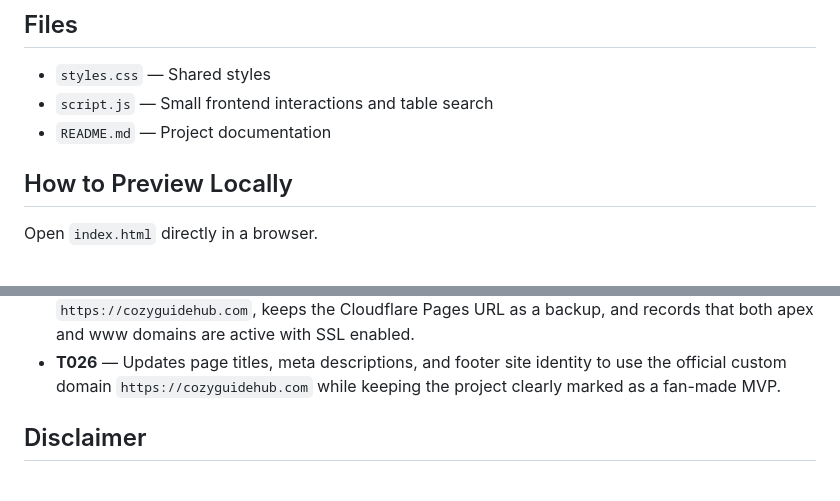
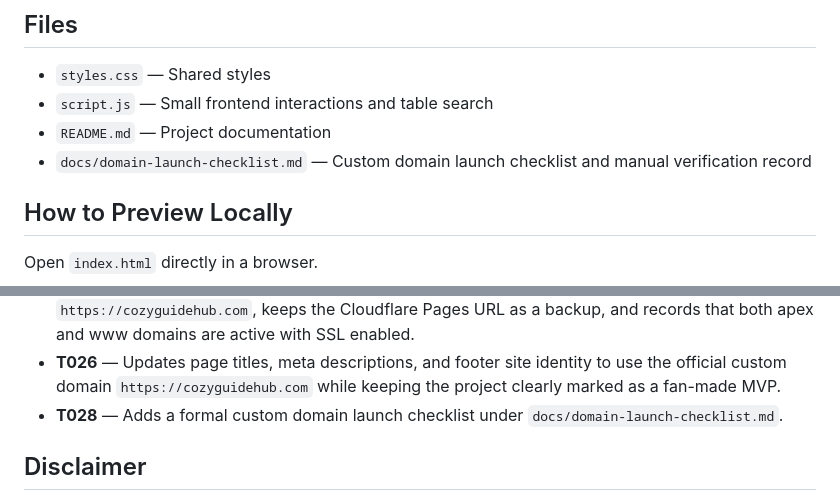
Before and after one commit to yyd841122/heartopia-cozy-guide, a Markdown page: README.md, 2 parts joined by grey strips. GitHub-like rendering.

Commit message:
docs: add custom domain launch checklist

```diff
--- a/README.md
+++ b/README.md
@@ -21,6 +21,7 @@ This is an early MVP. It uses sample placeholder data only and does not include
 - `styles.css` &mdash; Shared styles
 - `script.js` &mdash; Small frontend interactions and table search
 - `README.md` &mdash; Project documentation
+- `docs/domain-launch-checklist.md` &mdash; Custom domain launch checklist and manual verification record
 
 ## How to Preview Locally
 
@@ -129,6 +130,7 @@ T009 checked navigation, active states, placeholder warnings, search behavior, f
 - **T021** &mdash; Improves mobile navigation labels and active state styling so NPC Gifts does not wrap awkwardly on small screens.
 - **T024** &mdash; Updates the project documentation with the official custom domain `https://cozyguidehub.com`, keeps the Cloudflare Pages URL as a backup, and records that both apex and www domains are active with SSL enabled.
 - **T026** &mdash; Updates page titles, meta descriptions, and footer site identity to use the official custom domain `https://cozyguidehub.com` while keeping the project clearly marked as a fan-made MVP.
+- **T028** &mdash; Adds a formal custom domain launch checklist under `docs/domain-launch-checklist.md`.
 
 ## Disclaimer
 
```
Also changed, not shown: docs/domain-launch-checklist.md (added, +83 -0 lines).
